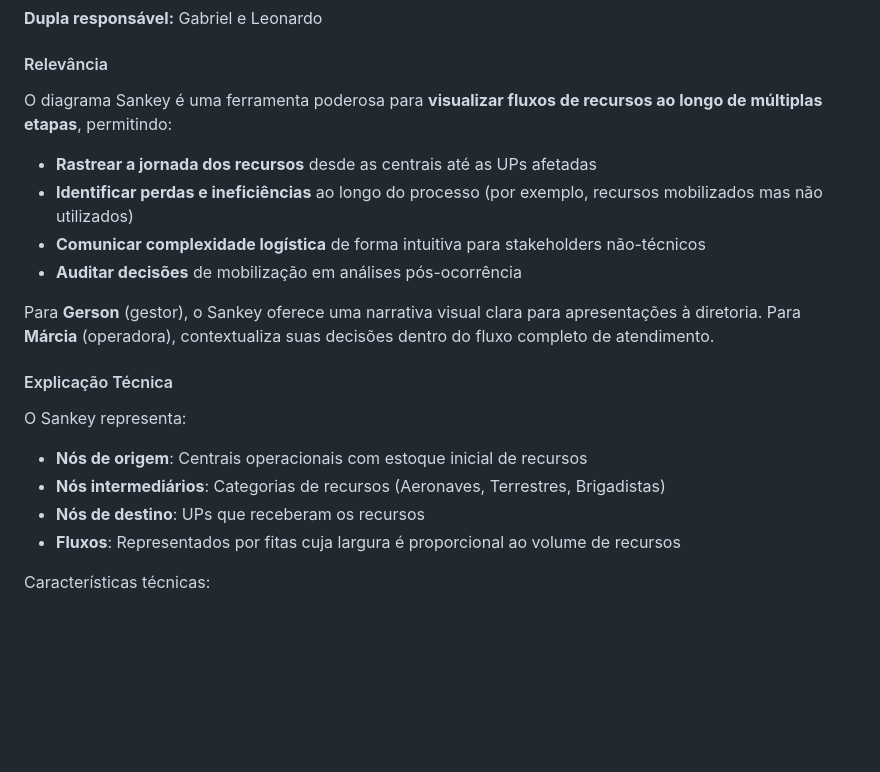
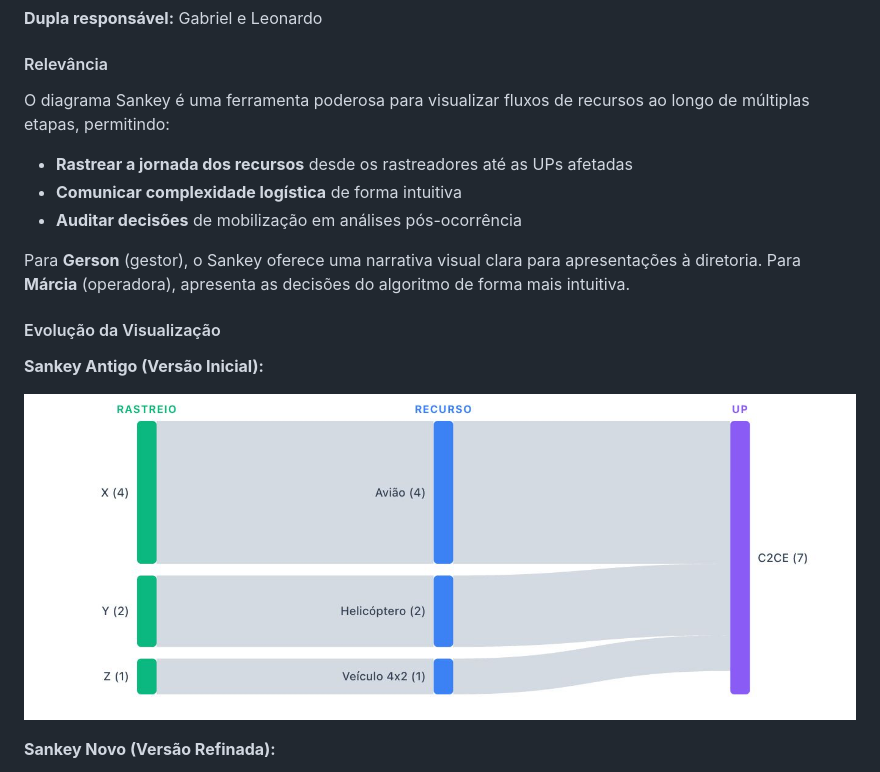
Before and after one commit to brenofgsilva/ponderadaUXS06, a Markdown page: README.md, the part around the change printed below. Rendered like a GitHub page; pictures changed too: assets/old-sankey.png (added); blank space fills up the shorter version.

```diff
--- a/README.md
+++ b/README.md
@@ -137,23 +137,19 @@ A visualização utiliza:
 
 #### Relevância
 
-O diagrama Sankey é uma ferramenta poderosa para **visualizar fluxos de recursos ao longo de múltiplas etapas**, permitindo:
+O diagrama Sankey é uma ferramenta poderosa para visualizar fluxos de recursos ao longo de múltiplas etapas, permitindo:
 
-- **Rastrear a jornada dos recursos** desde as centrais até as UPs afetadas
-- **Identificar perdas e ineficiências** ao longo do processo (por exemplo, recursos mobilizados mas não utilizados)
-- **Comunicar complexidade logística** de forma intuitiva para stakeholders não-técnicos
+- **Rastrear a jornada dos recursos** desde os rastreadores até as UPs afetadas
+- **Comunicar complexidade logística** de forma intuitiva
 - **Auditar decisões** de mobilização em análises pós-ocorrência
 
-Para **Gerson** (gestor), o Sankey oferece uma narrativa visual clara para apresentações à diretoria. Para **Márcia** (operadora), contextualiza suas decisões dentro do fluxo completo de atendimento.
+Para **Gerson** (gestor), o Sankey oferece uma narrativa visual clara para apresentações à diretoria. Para **Márcia** (operadora), apresenta as decisões do algoritmo de forma mais intuitiva.
 
-#### Explicação Técnica
+#### Evolução da Visualização
 
-O Sankey representa:
+**Sankey Antigo (Versão Inicial):**
 
-- **Nós de origem**: Centrais operacionais com estoque inicial de recursos
-- **Nós intermediários**: Categorias de recursos (Aeronaves, Terrestres, Brigadistas)
-- **Nós de destino**: UPs que receberam os recursos
-- **Fluxos**: Representados por fitas cuja largura é proporcional ao volume de recursos
+![Sankey Antigo](./assets/old-sankey.png)
 
-Características técnicas:
+**Sankey Novo (Versão Refinada):**
 
```
Also changed, not shown: other parts of README.md (+14 -5 lines), assets/new-sankey-tooltip.png (added), assets/new-sankey.png (added), diagrama/README.md (deleted), 2 other files.
